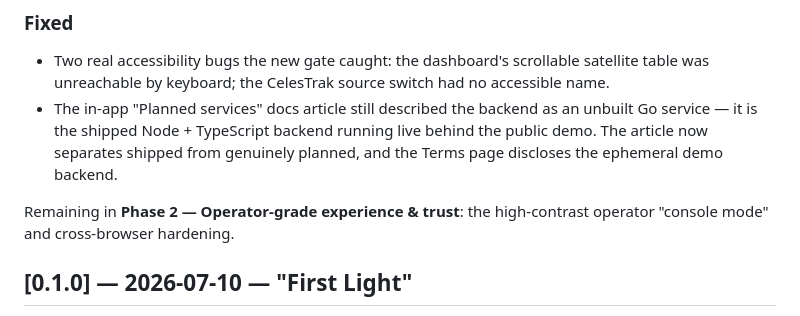
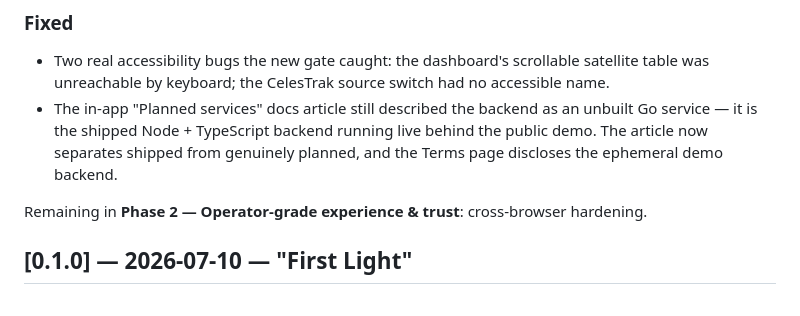
Before and after one commit to veter391/orbitops, a Markdown page: CHANGELOG.md, the part around the change. Drawn GitHub-style.

Commit message:
docs: console mode is shipped — only cross-browser remains in Phase 2

```diff
--- a/CHANGELOG.md
+++ b/CHANGELOG.md
@@ -16,8 +16,8 @@ All notable changes to OrbitOps are documented here. The format follows
 - Two real accessibility bugs the new gate caught: the dashboard's scrollable satellite table was unreachable by keyboard; the CelesTrak source switch had no accessible name.
 - The in-app "Planned services" docs article still described the backend as an unbuilt Go service — it is the shipped Node + TypeScript backend running live behind the public demo. The article now separates shipped from genuinely planned, and the Terms page discloses the ephemeral demo backend.
 
-Remaining in **Phase 2 — Operator-grade experience & trust**: the high-contrast
-operator "console mode" and cross-browser hardening.
+Remaining in **Phase 2 — Operator-grade experience & trust**: cross-browser
+hardening.
 
 ## [0.1.0] — 2026-07-10 — "First Light"
 
```
